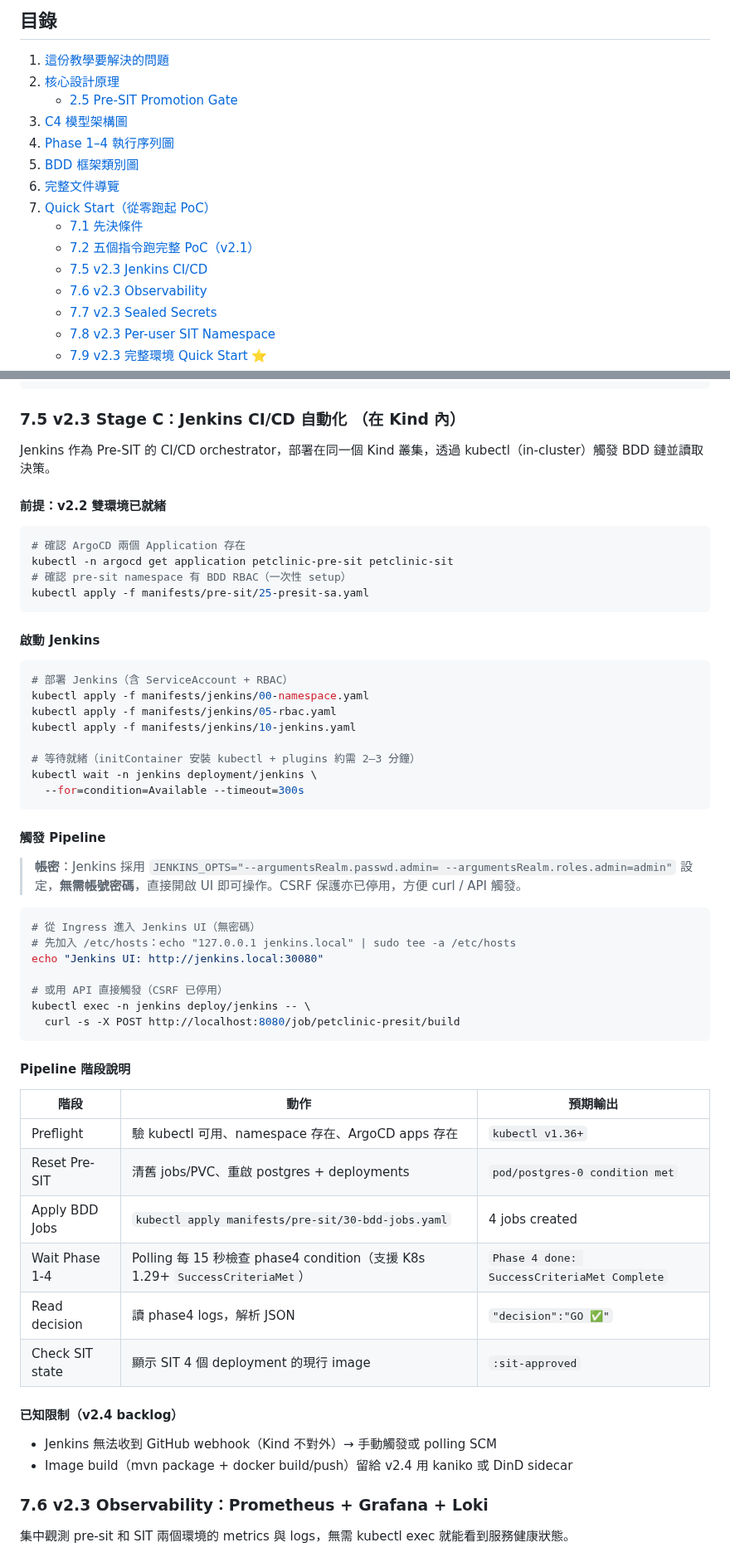
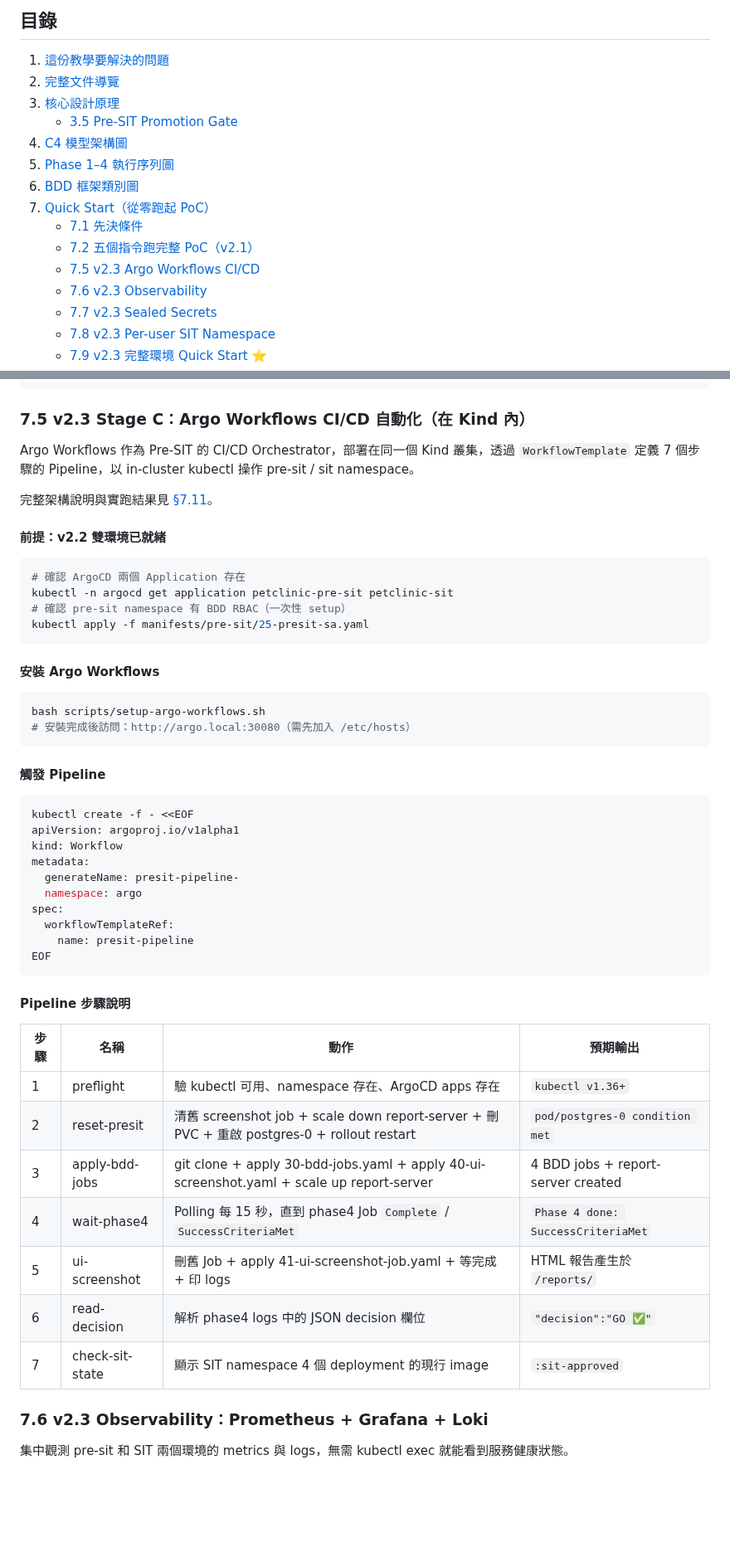
Before and after one commit to ChunPingWang/pre-site-tutorial, a Markdown page: README.md, 2 parts joined by grey strips. Shown at 83% size. Rendered like a GitHub page; blank space fills up the shorter version.

````diff
--- a/README.md
+++ b/README.md
@@ -11,16 +11,16 @@
 ## 目錄
 
 1. [這份教學要解決的問題](#1-這份教學要解決的問題)
-2. [核心設計原理](#2-核心設計原理)
-   - [2.5 Pre-SIT Promotion Gate](#25-pre-sit-promotion-gate以容器化資料庫實現穩定的-ci-自動化驗證)
-3. [C4 模型架構圖](#3-c4-模型架構圖)
-4. [Phase 1–4 執行序列圖](#4-phase-14-執行序列圖)
-5. [BDD 框架類別圖](#5-bdd-框架類別圖)
-6. [完整文件導覽](#6-完整文件導覽)
+2. [完整文件導覽](#2-完整文件導覽)
+3. [核心設計原理](#3-核心設計原理)
+   - [3.5 Pre-SIT Promotion Gate](#35-pre-sit-promotion-gate以容器化資料庫實現穩定的-ci-自動化驗證)
+4. [C4 模型架構圖](#4-c4-模型架構圖)
+5. [Phase 1–4 執行序列圖](#5-phase-14-執行序列圖)
+6. [BDD 框架類別圖](#6-bdd-框架類別圖)
 7. [Quick Start（從零跑起 PoC）](#7-quick-start從零跑起-poc)
    - [7.1 先決條件](#71-先決條件)
    - [7.2 五個指令跑完整 PoC（v2.1）](#72-五個指令跑完整-poc)
-   - [7.5 v2.3 Jenkins CI/CD](#75-v23-stage-cjenkins-cicd-自動化-在-kind-內)
+   - [7.5 v2.3 Argo Workflows CI/CD](#75-v23-stage-cargo-workflows-cicd-自動化在-kind-內)
    - [7.6 v2.3 Observability](#76-v23-observabilityprometheus--grafana--loki)
    - [7.7 v2.3 Sealed Secrets](#77-v23-sealed-secrets消除-git-明文密碼)
    - [7.8 v2.3 Per-user SIT Namespace](#78-v23-per-user-sit-namespace每位測試人員獨立沙盒)
@@ -849,9 +854,11 @@ REPORT_DIR=$(pwd)/reports \
 mvn test -P phase-1   # 或 phase-2 / phase-3 / phase-4
 ```
 
-### 7.5 v2.3 Stage C：Jenkins CI/CD 自動化 （在 Kind 內）
-
-Jenkins 作為 Pre-SIT 的 CI/CD orchestrator，部署在同一個 Kind 叢集，透過 kubectl（in-cluster）觸發 BDD 鏈並讀取決策。
+### 7.5 v2.3 Stage C：Argo Workflows CI/CD 自動化（在 Kind 內）
+
+Argo Workflows 作為 Pre-SIT 的 CI/CD Orchestrator，部署在同一個 Kind 叢集，透過 `WorkflowTemplate` 定義 7 個步驟的 Pipeline，以 in-cluster kubectl 操作 pre-sit / sit namespace。
+
+完整架構說明與實跑結果見 [§7.11](#711-argo-workflows-pipeline-orchestrator)。
 
 #### 前提：v2.2 雙環境已就緒
 
@@ -862,48 +869,39 @@ kubectl -n argocd get application petclinic-pre-sit petclinic-sit
 kubectl apply -f manifests/pre-sit/25-presit-sa.yaml
 ```
 
-#### 啟動 Jenkins
-
-```bash
-# 部署 Jenkins（含 ServiceAccount + RBAC）
-kubectl apply -f manifests/jenkins/00-namespace.yaml
-kubectl apply -f manifests/jenkins/05-rbac.yaml
-kubectl apply -f manifests/jenkins/10-jenkins.yaml
-
-# 等待就緒（initContainer 安裝 kubectl + plugins 約需 2–3 分鐘）
-kubectl wait -n jenkins deployment/jenkins \
-  --for=condition=Available --timeout=300s
+#### 安裝 Argo Workflows
+
+```bash
+bash scripts/setup-argo-workflows.sh
+# 安裝完成後訪問：http://argo.local:30080（需先加入 /etc/hosts）
 ```
 
 #### 觸發 Pipeline
 
-> **帳密**：Jenkins 採用 `JENKINS_OPTS="--argumentsRealm.passwd.admin= --argumentsRealm.roles.admin=admin"` 設定，**無需帳號密碼**，直接開啟 UI 即可操作。CSRF 保護亦已停用，方便 curl / API 觸發。
-
-```bash
-# 從 Ingress 進入 Jenkins UI（無密碼）
-# 先加入 /etc/hosts：echo "127.0.0.1 jenkins.local" | sudo tee -a /etc/hosts
-echo "Jenkins UI: http://jenkins.local:30080"
-
-# 或用 API 直接觸發（CSRF 已停用）
-kubectl exec -n jenkins deploy/jenkins -- \
-  curl -s -X POST http://localhost:8080/job/petclinic-presit/build
-```
-
-#### Pipeline 階段說明
-
-| 階段 | 動作 | 預期輸出 |
-|------|------|---------|
-| Preflight | 驗 kubectl 可用、namespace 存在、ArgoCD apps 存在 | `kubectl v1.36+` |
-| Reset Pre-SIT | 清舊 jobs/PVC、重啟 postgres + deployments | `pod/postgres-0 condition met` |
-| Apply BDD Jobs | `kubectl apply manifests/pre-sit/30-bdd-jobs.yaml` | 4 jobs created |
-| Wait Phase 1-4 | Polling 每 15 秒檢查 phase4 condition（支援 K8s 1.29+ `SuccessCriteriaMet`） | `Phase 4 done: SuccessCriteriaMet Complete` |
-| Read decision | 讀 phase4 logs，解析 JSON | `"decision":"GO ✅"` |
-| Check SIT state | 顯示 SIT 4 個 deployment 的現行 image | `:sit-approved` |
-
-#### 已知限制（v2.4 backlog）
-
-- Jenkins 無法收到 GitHub webhook（Kind 不對外）→ 手動觸發或 polling SCM
-- Image build（mvn package + docker build/push）留給 v2.4 用 kaniko 或 DinD sidecar
+```bash
+kubectl create -f - <<EOF
+apiVersion: argoproj.io/v1alpha1
+kind: Workflow
+metadata:
+  generateName: presit-pipeline-
+  namespace: argo
+spec:
+  workflowTemplateRef:
+    name: presit-pipeline
+EOF
+```
+
+#### Pipeline 步驟說明
+
+| 步驟 | 名稱 | 動作 | 預期輸出 |
+|------|------|------|---------|
+| 1 | preflight | 驗 kubectl 可用、namespace 存在、ArgoCD apps 存在 | `kubectl v1.36+` |
+| 2 | reset-presit | 清舊 screenshot job + scale down report-server + 刪 PVC + 重啟 postgres-0 + rollout restart | `pod/postgres-0 condition met` |
+| 3 | apply-bdd-jobs | git clone + apply 30-bdd-jobs.yaml + apply 40-ui-screenshot.yaml + scale up report-server | 4 BDD jobs + report-server created |
+| 4 | wait-phase4 | Polling 每 15 秒，直到 phase4 Job `Complete` / `SuccessCriteriaMet` | `Phase 4 done: SuccessCriteriaMet` |
+| 5 | ui-screenshot | 刪舊 Job + apply 41-ui-screenshot-job.yaml + 等完成 + 印 logs | HTML 報告產生於 `/reports/` |
+| 6 | read-decision | 解析 phase4 logs 中的 JSON decision 欄位 | `"decision":"GO ✅"` |
+| 7 | check-sit-state | 顯示 SIT namespace 4 個 deployment 的現行 image | `:sit-approved` |
 
 ### 7.6 v2.3 Observability：Prometheus + Grafana + Loki
 
````
Also changed, not shown: other parts of README.md (+106 -101 lines).
